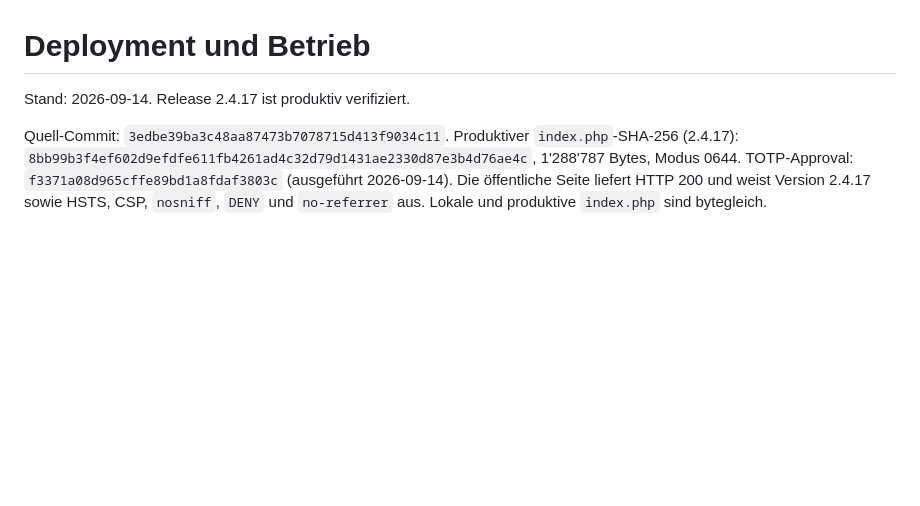
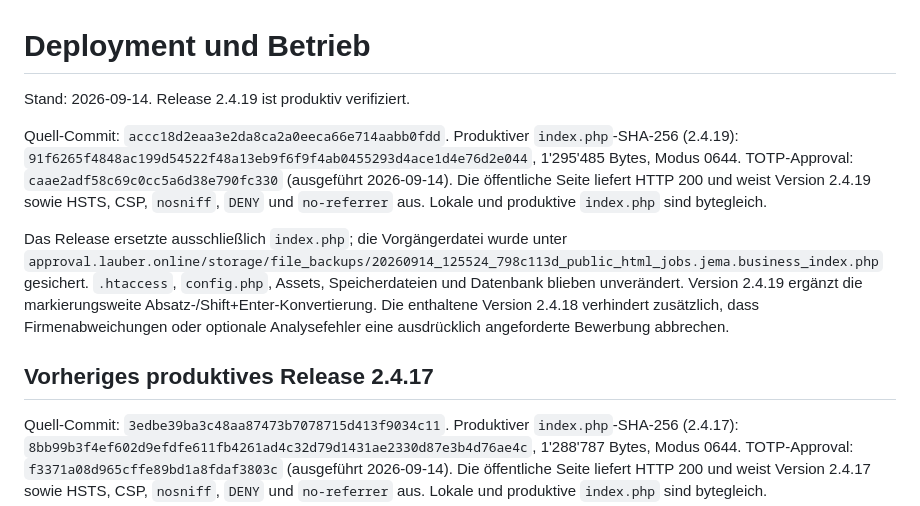
Before and after one commit to MLA62/JobSearch, a Markdown page: docs/jobsearch/DEPLOYMENT.md, the part around the change. GitHub-like rendering; blank space fills up the shorter version.

```diff
--- a/docs/jobsearch/DEPLOYMENT.md
+++ b/docs/jobsearch/DEPLOYMENT.md
@@ -1,6 +1,19 @@
 # Deployment und Betrieb
 
-Stand: 2026-09-14. Release 2.4.17 ist produktiv verifiziert.
+Stand: 2026-09-14. Release 2.4.19 ist produktiv verifiziert.
+
+Quell-Commit: `accc18d2eaa3e2da8ca2a0eeca66e714aabb0fdd`.
+Produktiver `index.php`-SHA-256 (2.4.19): `91f6265f4848ac199d54522f48a13eb9f6f9f4ab0455293d4ace1d4e76d2e044`, 1'295'485 Bytes, Modus 0644.
+TOTP-Approval: `caae2adf58c69c0cc5a6d38e790fc330` (ausgeführt 2026-09-14). Die öffentliche Seite liefert HTTP 200 und weist Version 2.4.19 sowie HSTS, CSP, `nosniff`, `DENY` und `no-referrer` aus. Lokale und produktive `index.php` sind bytegleich.
+
+Das Release ersetzte ausschließlich `index.php`; die Vorgängerdatei wurde unter
+`approval.lauber.online/storage/file_backups/20260914_125524_798c113d_public_html_jobs.jema.business_index.php`
+gesichert. `.htaccess`, `config.php`, Assets, Speicherdateien und Datenbank blieben unverändert.
+Version 2.4.19 ergänzt die markierungsweite Absatz-/Shift+Enter-Konvertierung. Die enthaltene
+Version 2.4.18 verhindert zusätzlich, dass Firmenabweichungen oder optionale Analysefehler eine
+ausdrücklich angeforderte Bewerbung abbrechen.
+
+## Vorheriges produktives Release 2.4.17
 
 Quell-Commit: `3edbe39ba3c48aa87473b7078715d413f9034c11`.
 Produktiver `index.php`-SHA-256 (2.4.17): `8bb99b3f4ef602d9efdfe611fb4261ad4c32d79d1431ae2330d87e3b4d76ae4c`, 1'288'787 Bytes, Modus 0644.
```
Also changed, not shown: docs/jobsearch/DOCUMENTATION_AUDIT.md (+16 -1 lines).
